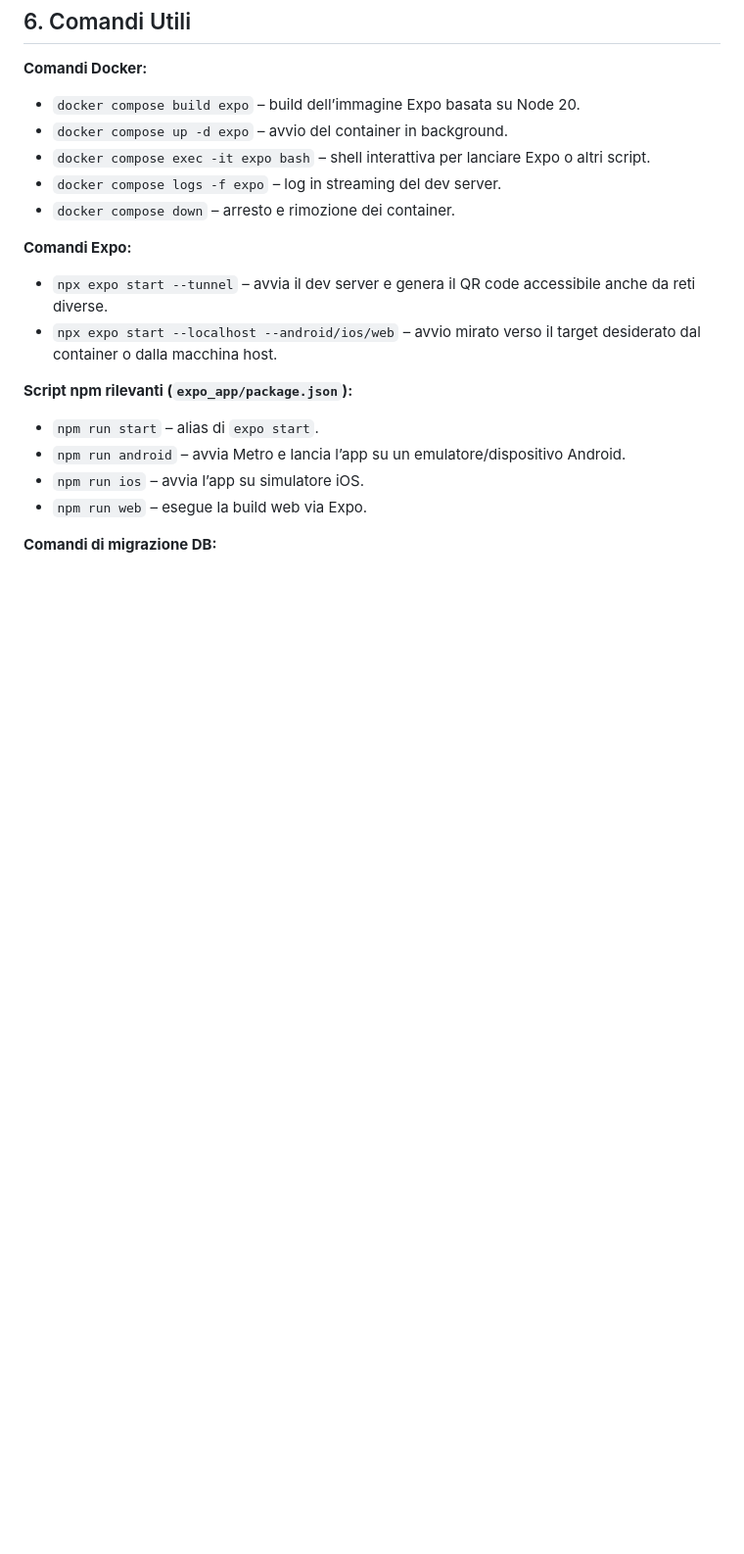
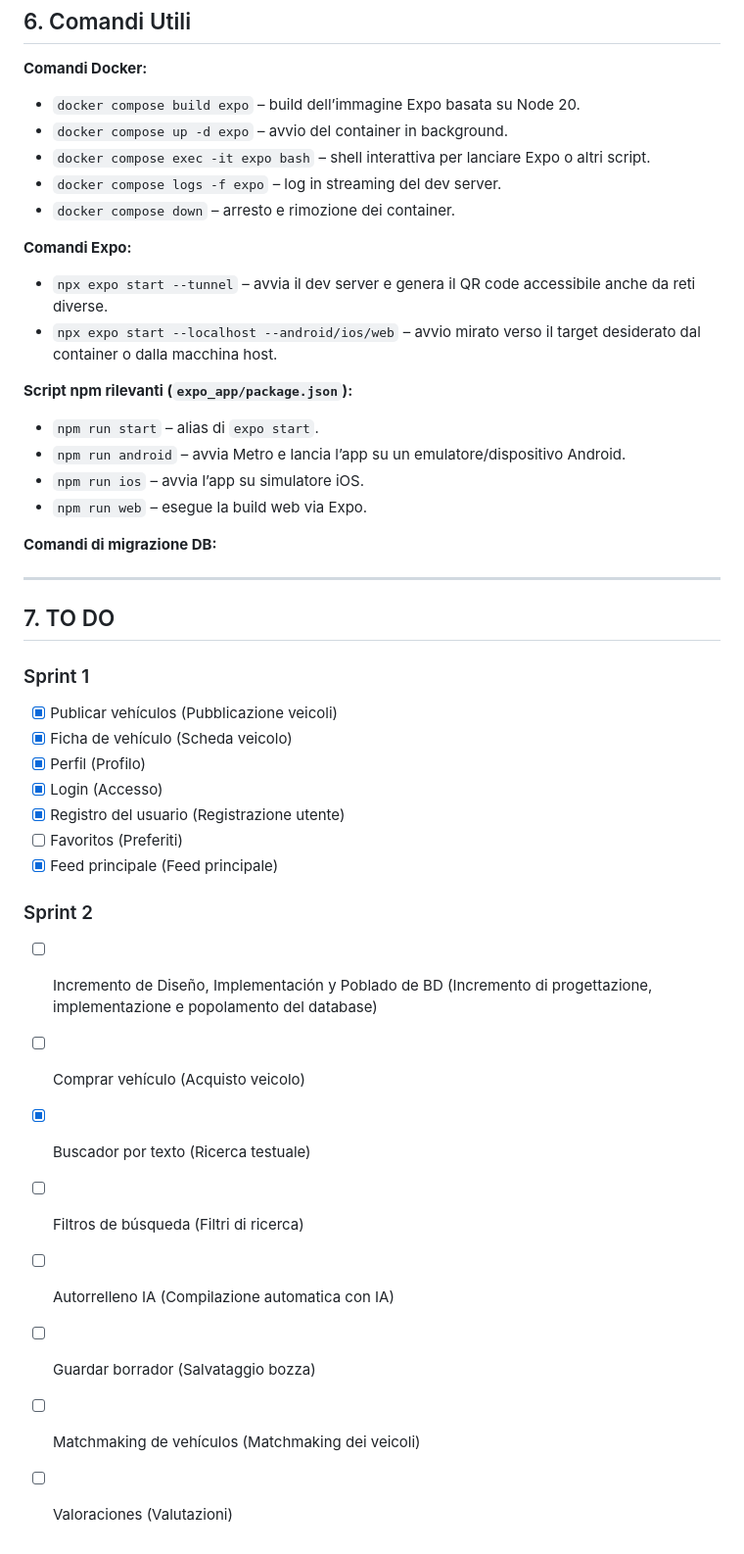
Before and after one commit to PIN-11-07/Turboo, a Markdown page: README.md, the part around the change. Shown: that part at 98% size. Drawn GitHub-style; blank space fills up the shorter version.

Commit message:
feat: add TO DO section with tasks for Sprint 1 and Sprint 2 in README.md

```diff
--- a/README.md
+++ b/README.md
@@ -259,3 +259,25 @@ Turboo/
 - `npm run web` – esegue la build web via Expo.
 
 **Comandi di migrazione DB:**
+
+---
+
+## 7. TO DO
+### Sprint 1
+- [x] Publicar vehículos (Pubblicazione veicoli)
+- [x] Ficha de vehículo (Scheda veicolo)
+- [x] Perfil (Profilo)
+- [x] Login (Accesso)
+- [x] Registro del usuario (Registrazione utente)
+- [ ] Favoritos (Preferiti)
+- [x] Feed principale (Feed principale)
+
+### Sprint 2
+- [ ] Incremento de Diseño, Implementación y Poblado de BD (Incremento di progettazione, implementazione e popolamento del database)
+- [ ] Comprar vehículo (Acquisto veicolo)
+- [x] Buscador por texto (Ricerca testuale)
+- [ ] Filtros de búsqueda (Filtri di ricerca)
+- [ ] Autorrelleno IA (Compilazione automatica con IA)
+- [ ] Guardar borrador (Salvataggio bozza)
+- [ ] Matchmaking de vehículos (Matchmaking dei veicoli)
+- [ ] Valoraciones (Valutazioni)
```
